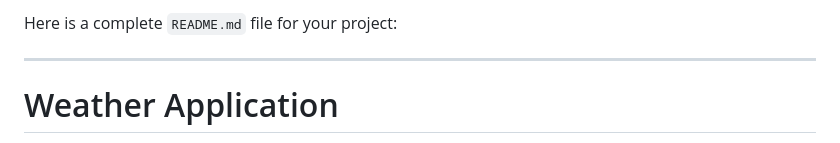
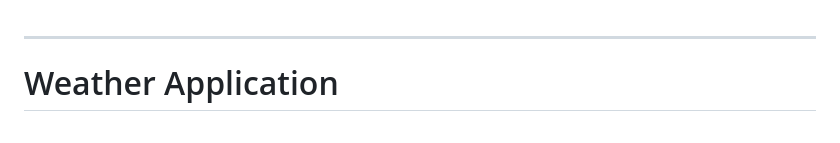
Before and after one commit to raj-saurav-sc/weatherApp, a Markdown page: README.md, the part around the change. Drawn GitHub-style.

```diff
--- a/README.md
+++ b/README.md
@@ -1,5 +1,3 @@
-Here is a complete `README.md` file for your project:
-
 ---
 
 # Weather Application
```
